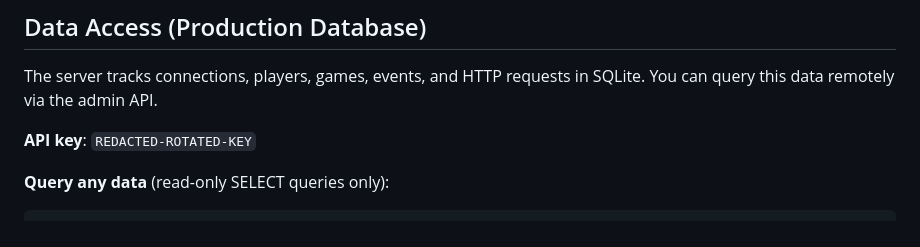
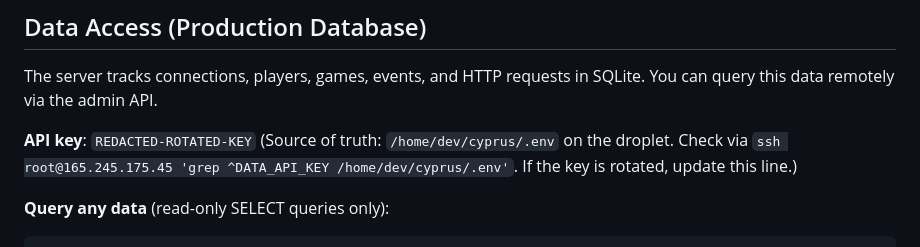
Before and after one commit to Dremix10/cyprus, a Markdown page: CLAUDE.md, the part around the change. Drawn GitHub-style.

````diff
--- a/CLAUDE.md
+++ b/CLAUDE.md
@@ -122,6 +122,7 @@ Players get a `sessionId` (UUID v4) on create/join, stored in localStorage. On p
 The server tracks connections, players, games, events, and HTTP requests in SQLite. You can query this data remotely via the admin API.
 
 **API key**: `REDACTED-ROTATED-KEY`
+(Source of truth: `/home/dev/cyprus/.env` on the droplet. Check via `ssh root@165.245.175.45 'grep ^DATA_API_KEY /home/dev/cyprus/.env'`. If the key is rotated, update this line.)
 
 **Query any data** (read-only SELECT queries only):
 ```bash
````
